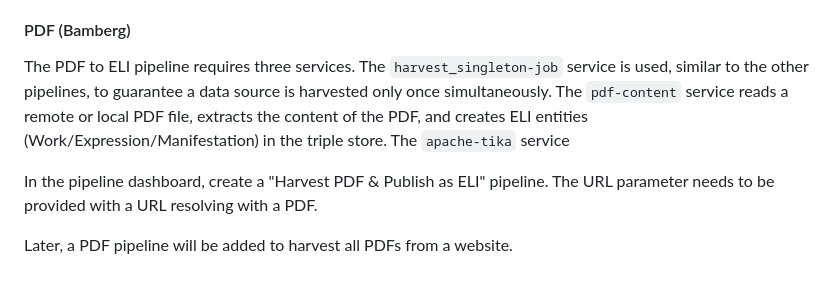
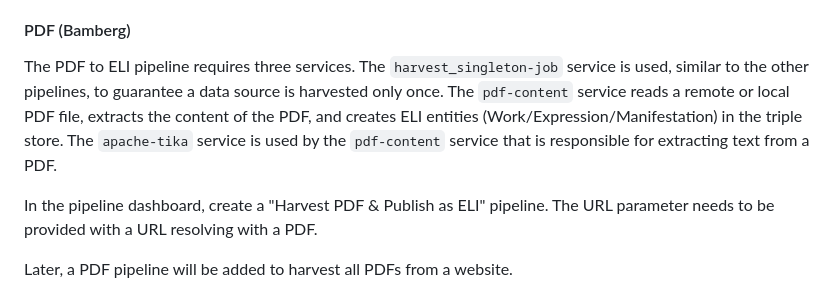
Before and after one commit to lblod/app-decide, a Markdown page: README.md, the part around the change. Drawn GitHub-style.

Commit message:
Update README.md
Co-authored-by: Jonas Van Hoof <36266973+JonasVanHoof@users.noreply.github.com>

```diff
--- a/README.md
+++ b/README.md
@@ -84,7 +84,7 @@ To start the OParl pipeline, create a "Harvest OParl API & Publish as ELI" job i
 
 #### PDF (Bamberg)
 
-The PDF to ELI pipeline requires three services. The `harvest_singleton-job` service is used, similar to the other pipelines, to guarantee a data source is harvested only once simultaneously. The `pdf-content` service reads a remote or local PDF file, extracts the content of the PDF, and creates ELI entities (Work/Expression/Manifestation) in the triple store. The `apache-tika` service
+The PDF to ELI pipeline requires three services. The `harvest_singleton-job` service is used, similar to the other pipelines, to guarantee a data source is harvested only once. The `pdf-content` service reads a remote or local PDF file, extracts the content of the PDF, and creates ELI entities (Work/Expression/Manifestation) in the triple store. The `apache-tika` service is used by the `pdf-content` service that is responsible for extracting text from a PDF.
 
 In the pipeline dashboard, create a "Harvest PDF & Publish as ELI" pipeline. The URL parameter needs to be provided with a URL resolving with a PDF.
 
```
